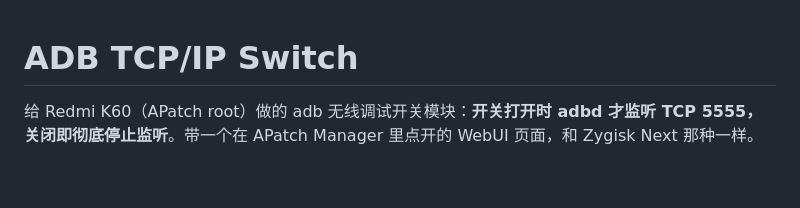
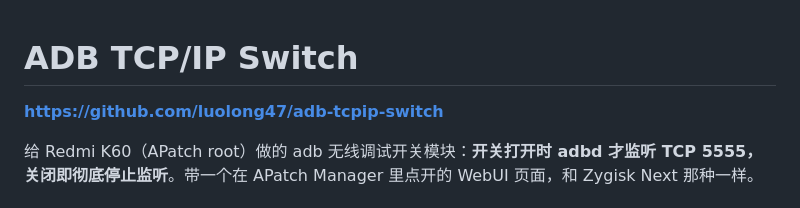
Before and after one commit to luolong47/adb-tcpip-switch, a Markdown page: README.md, the part around the change. Rendered like a GitHub page; blank space fills up the shorter version.

Commit message:
Add repository link to README

```diff
--- a/README.md
+++ b/README.md
@@ -1,4 +1,6 @@
 # ADB TCP/IP Switch
+
+**https://github.com/luolong47/adb-tcpip-switch**
 
 给 Redmi K60（APatch root）做的 adb 无线调试开关模块：**开关打开时 adbd 才监听 TCP 5555，关闭即彻底停止监听**。带一个在 APatch Manager 里点开的 WebUI 页面，和 Zygisk Next 那种一样。
 
```
